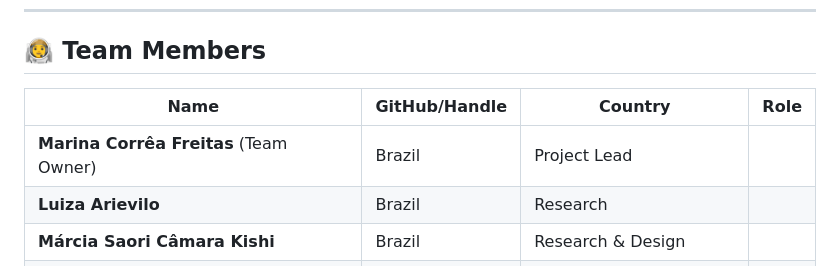
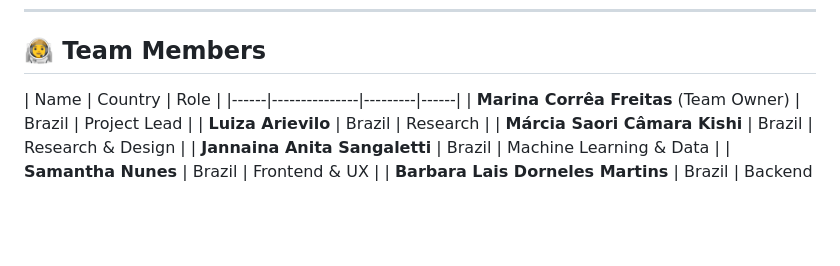
Before and after one commit to BabiDoo/nasa-space-app-2025, a Markdown page: README.md, the part around the change. Drawn GitHub-style; blank space fills up the shorter version.

```diff
--- a/README.md
+++ b/README.md
@@ -68,7 +68,7 @@ AI was the core of this project:
 
 ## 👩‍🚀 Team Members
 
-| Name | GitHub/Handle | Country | Role |
+| Name | Country | Role |
 |------|---------------|---------|------|
 | **Marina Corrêa Freitas** (Team Owner) | Brazil | Project Lead |
 | **Luiza Arievilo** | Brazil | Research |
```
